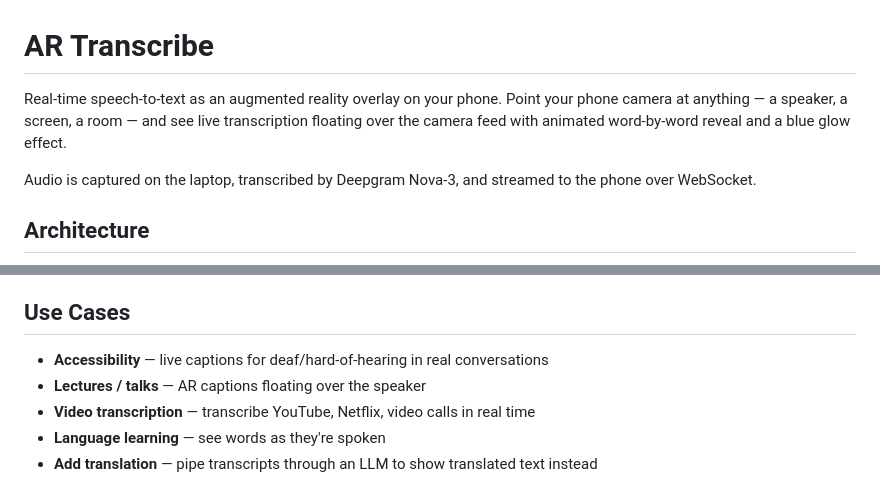
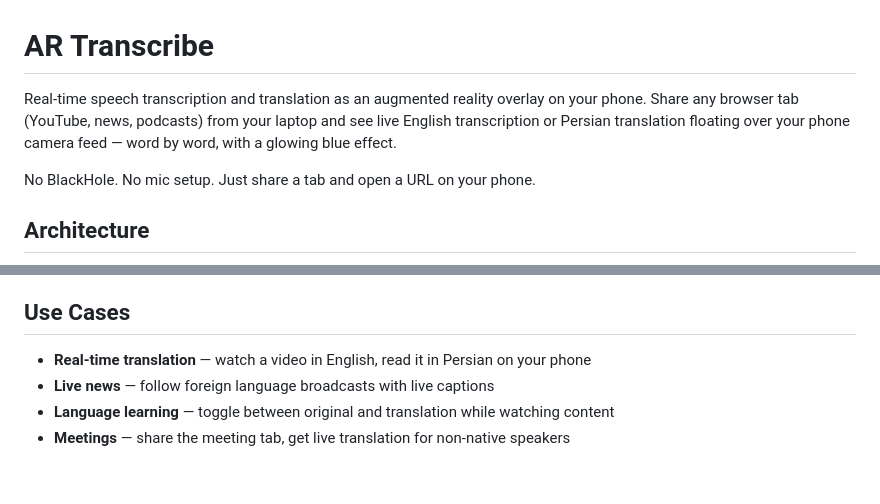
Before and after one commit to mallahyari/ar-games, a Markdown page: ar-transcribe/README.md, 2 parts joined by grey strips. Drawn GitHub-style.

```diff
--- a/ar-transcribe/README.md
+++ b/ar-transcribe/README.md
@@ -1,8 +1,8 @@
 # AR Transcribe
 
-Real-time speech-to-text as an augmented reality overlay on your phone. Point your phone camera at anything — a speaker, a screen, a room — and see live transcription floating over the camera feed with animated word-by-word reveal and a blue glow effect.
+Real-time speech transcription and translation as an augmented reality overlay on your phone. Share any browser tab (YouTube, news, podcasts) from your laptop and see live English transcription or Persian translation floating over your phone camera feed — word by word, with a glowing blue effect.
 
-Audio is captured on the laptop, transcribed by Deepgram Nova-3, and streamed to the phone over WebSocket.
+No BlackHole. No mic setup. Just share a tab and open a URL on your phone.
 
 ## Architecture
 
@@ -112,8 +107,7 @@ The server auto-generates a self-signed TLS certificate (`_dev_cert.pem`) on fir
 
 ## Use Cases
 
-- **Accessibility** — live captions for deaf/hard-of-hearing in real conversations
-- **Lectures / talks** — AR captions floating over the speaker
-- **Video transcription** — transcribe YouTube, Netflix, video calls in real time
-- **Language learning** — see words as they're spoken
-- **Add translation** — pipe transcripts through an LLM to show translated text instead
+- **Real-time translation** — watch a video in English, read it in Persian on your phone
+- **Live news** — follow foreign language broadcasts with live captions
+- **Language learning** — toggle between original and translation while watching content
+- **Meetings** — share the meeting tab, get live translation for non-native speakers
```
Also changed, not shown: other parts of ar-transcribe/README.md (+44 -49 lines).
